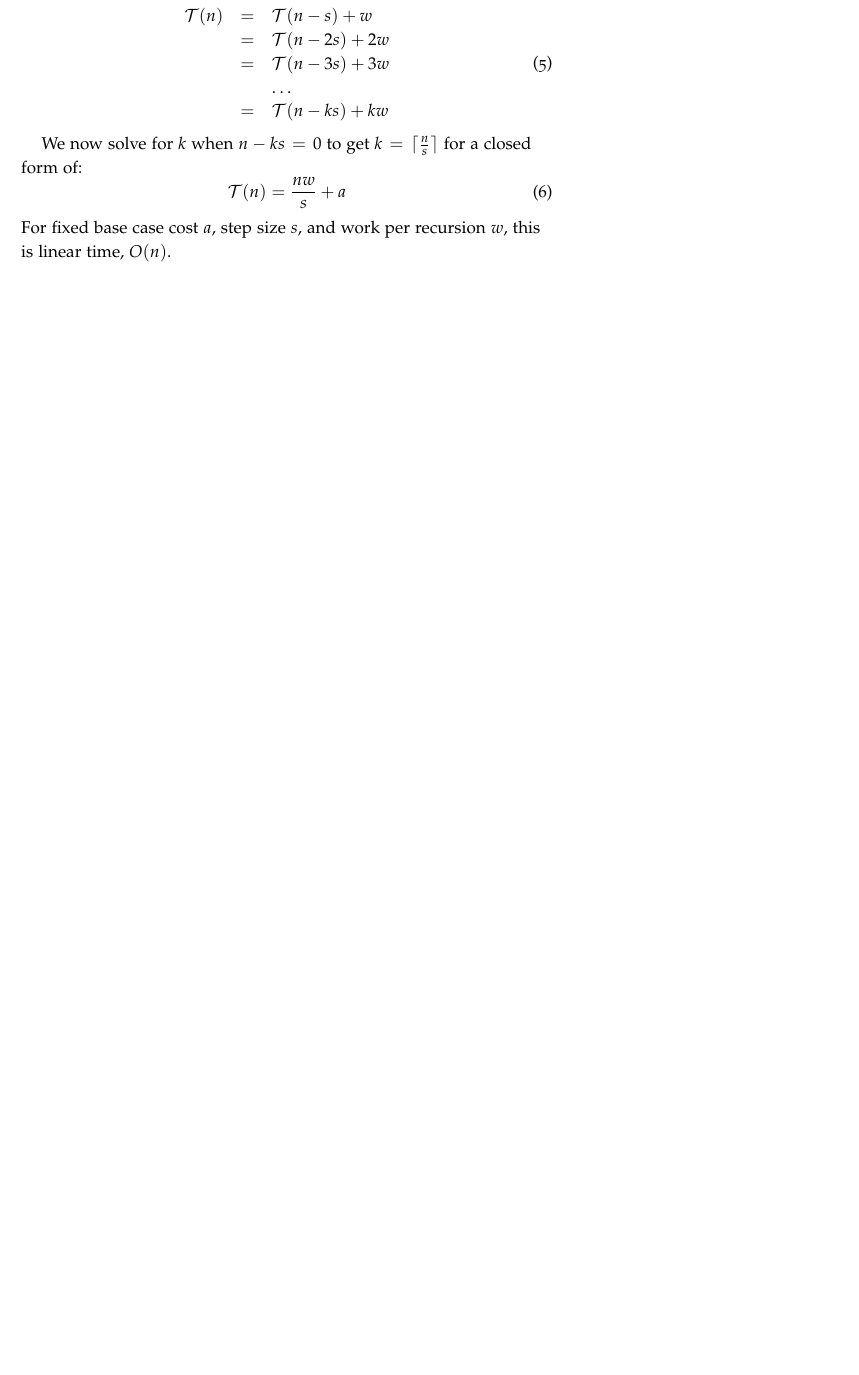
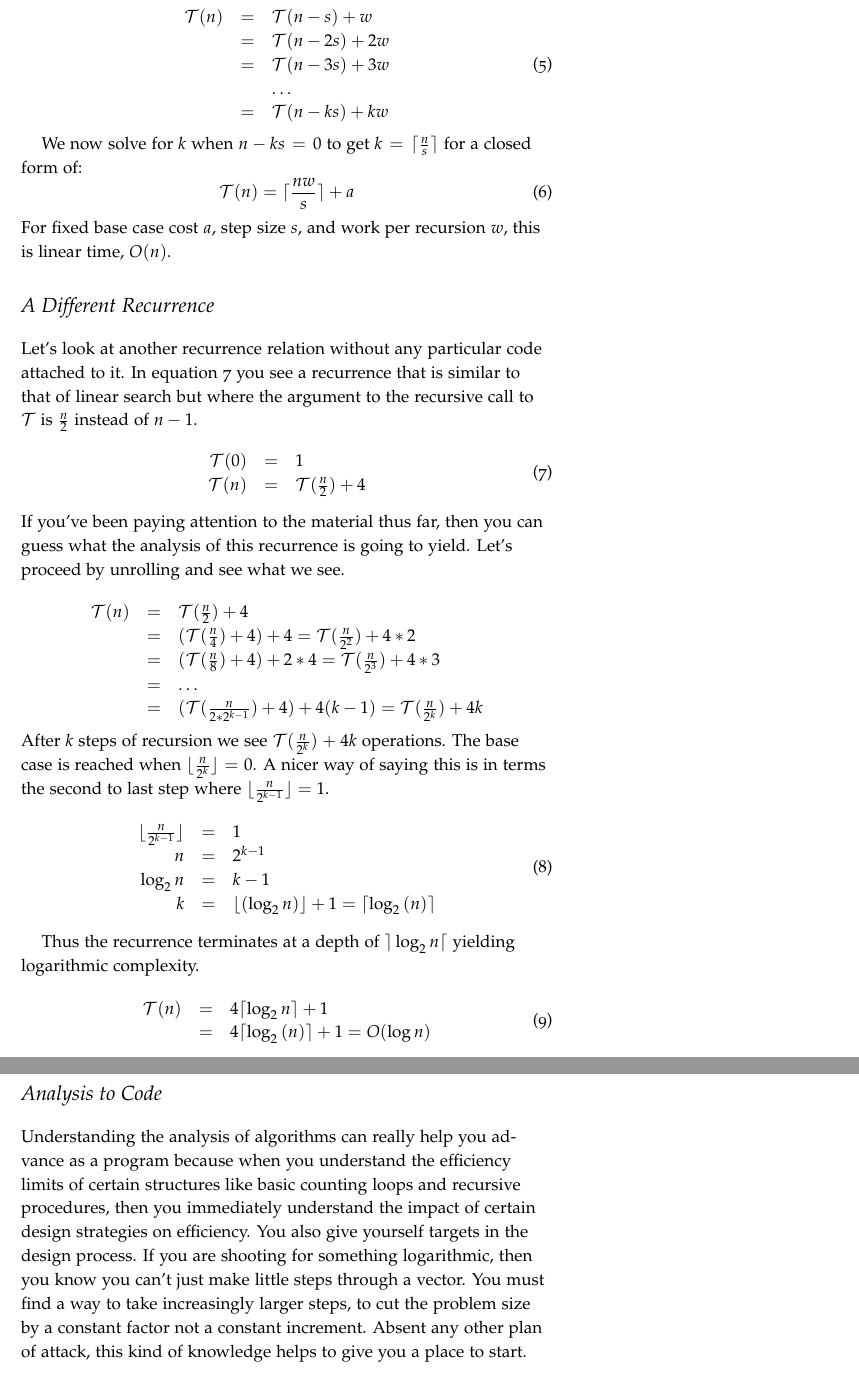
Before and after one commit to jlmayfield/MC-COMP220, a LaTeX document (lectureNotes/comp220-lectureNotes-02.tex): part of page 5 of 5 before the commit and two parts of pages 5 and 6 of 6 after it, the two joined at a grey line, cut so that both start at the same text, the shorter picture padded with empty space. Compiled offline with pdfLaTeX.

Commit message:
updated ln2

```diff
--- a/lectureNotes/comp220-lectureNotes-02.tex
+++ b/lectureNotes/comp220-lectureNotes-02.tex
@@ -170,8 +172,52 @@ In lab we noticed that basic step counting loops will keep us firmly in the ball
 
 We now solve for $k$ when $n-ks=0$ to get $k = \lceil \frac{n}{s} \rceil$ for a closed form of:
 \begin{equation}
-    \mathcal{T}(n) = \frac{nw}{s} + a
+    \mathcal{T}(n) = \lceil \frac{nw}{s} \rceil + a
 \end{equation}
 For fixed base case cost $a$, step size $s$, and work per recursion $w$, this is linear time, $O(n)$.
 
+\section{A Different Recurrence}
+
+Let's look at another recurrence relation without any particular code attached to it. In equation~\ref{eq:simpRecRel2} you see a recurrence that is similar to that of linear search but where the argument to the recursive call to $\mathcal{T}$ is $\frac{n}{2}$ instead of $n-1$.
+\begin{equation}
+  \begin{array}{rcl}
+    \mathcal{T}(0) &=& 1 \\
+    \mathcal{T}(n) &=& \mathcal{T}(\frac{n}{2}) + 4
+  \end{array}
+\label{eq:simpRecRel2}
+\end{equation}
+If you've been paying attention to the material thus far, then you can guess what the analysis of this recurrence is going to yield. Let's proceed by unrolling and see what we see.
+
+\begin{equation*}
+  \begin{array}{rcl}
+    \mathcal{T}(n) &=& \mathcal{T}(\frac{n}{2}) + 4 \\
+    &=& (\mathcal{T}(\frac{n}{4}) + 4 ) + 4 = \mathcal{T}(\frac{n}{2^2}) +  4*2 \\
+    &=& (\mathcal{T}(\frac{n}{8}) + 4 ) + 2*4 = \mathcal{T}(\frac{n}{2^3}) +  4*3 \\
+    &=& \ldots \\
+    &=& (\mathcal{T}(\frac{n}{2*2^{k-1}} ) + 4) + 4(k-1) = \mathcal{T}(\frac{n}{2^k}) + 4k \\
+  \end{array}
+\end{equation*}
+After $k$ steps of recursion we see $\mathcal{T}(\frac{n}{2^k}) + 4k$ operations. The base case is reached when $\lfloor \frac{n}{2^k} \rfloor = 0$. A nicer way of saying this is in terms the second to last step where $\lfloor \frac{n}{2^{k-1}} \rfloor = 1$.
+\begin{equation}
+  \begin{array}{rcl}
+    \lfloor \frac{n}{2^{k-1}} \rfloor &=& 1  \\
+    n &=& 2^{k-1} \\
+    \log_2{n} &=& k-1 \\
+    k &=& \lfloor (\log_2{n}) \rfloor + 1  = \lceil \log_2{(n)} \rceil \\
+  \end{array}
+\end{equation}
+
+Thus the recurrence terminates at a depth of $\rceil \log_2{n} \lceil$ yielding  logarithmic complexity.
+
+\begin{equation}
+  \begin{array}{rcl}
+    \mathcal{T}(n) &=& 4\lceil \log_2{n} \rceil + 1 \\
+    &=& 4\lceil \log_2{(n)} \rceil + 1 = O(\log n)
+  \end{array}
+\end{equation}
+
+\section{Analysis to Code}
+
+Understanding the analysis of algorithms can really help you advance as a program because when you understand the efficiency limits of certain structures like basic counting loops and recursive procedures, then you immediately understand the impact of certain design strategies on efficiency.  You also give yourself targets in the design process. If you are shooting for something logarithmic, then you know you can't just make little steps through a vector. You must find a way to take increasingly larger steps, to cut the problem size by a constant factor not a constant increment. Absent any other plan of attack, this kind of knowledge helps to give you a place to start.
+
 \end{document}
```
Also changed, not shown: lectureNotes/comp220-lectureNotes-02.pdf, lectureNotes/comp220-lectureNotes-02.tex (4 more changed lines).
